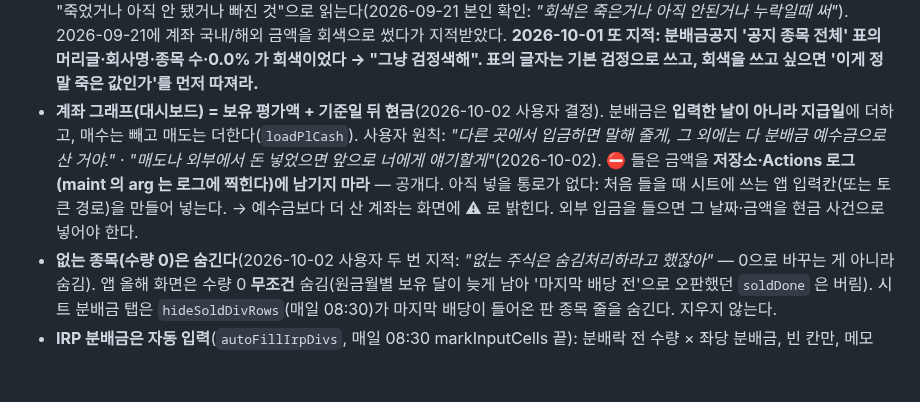
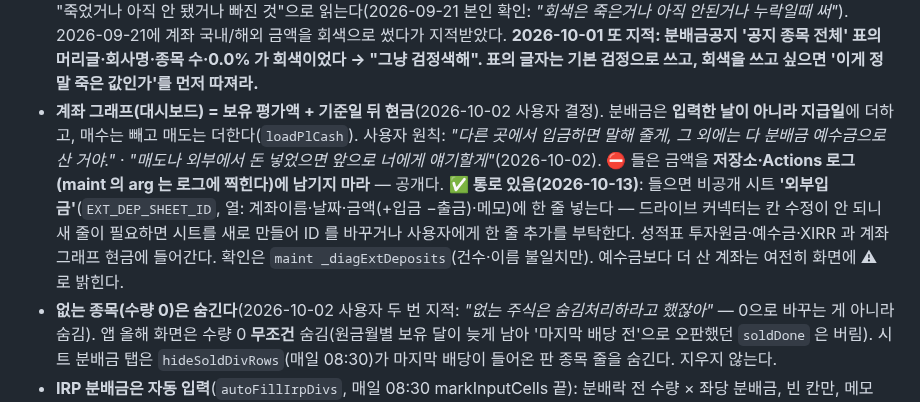
Before and after one commit to jaenamking1-collab/jjk, a Markdown page: CLAUDE.md, the part around the change. Drawn GitHub-style; blank space fills up the shorter version.

Commit message:
외부입금 통로 기록 (CLAUDE.md 규칙 갱신, WORKLOG 259)
Co-Authored-By: Claude Opus 5.5 <noreply@anthropic.com>
Claude-Session: https://claude.ai/code/session_01VUiGxNWCX42fkxiMFCSh87

```diff
--- a/CLAUDE.md
+++ b/CLAUDE.md
@@ -195,7 +195,7 @@ Writes (`apiPost`): `addAccount` / `updateAccount` / `deleteAccount`, `addHoldin
 - ⛔ **회색은 '살아 있지 않은 값' 전용이다.** 회색(`var(--text3)`·`muted`)은 **못 받은 값·아직 안 된 값·누락**에만 쓴다 — 시세없음, 예정(공시 전), 상류 응답 없음 같은 것. **살아 있는 실제 값은 작게 쓰더라도 본문색(`var(--text)`)으로 둔다.** 사용자는 회색을 "죽었거나 아직 안 됐거나 빠진 것"으로 읽는다(2026-09-21 본인 확인: *"회색은 죽은거나 아직 안된거나 누락일때 써"*). 2026-09-21에 계좌 국내/해외 금액을 회색으로 썼다가 지적받았다. **2026-10-01 또 지적: 분배금공지 '공지 종목 전체' 표의 머리글·회사명·종목 수·0.0% 가 회색이었다 → "그냥 검정색해". 표의 글자는 기본 검정으로 쓰고, 회색을 쓰고 싶으면 '이게 정말 죽은 값인가'를 먼저 따져라.**
 - **계좌 그래프(대시보드) = 보유 평가액 + 기준일 뒤 현금**(2026-10-02 사용자 결정). 분배금은 **입력한 날이 아니라 지급일**에 더하고, 매수는 빼고 매도는 더한다(`loadPlCash`).
   사용자 원칙: *"다른 곳에서 입금하면 말해 줄게, 그 외에는 다 분배금 예수금으로 산 거야."* · *"매도나 외부에서 돈 넣었으면 앞으로 너에게 얘기할게"*(2026-10-02).
-  ⛔ 들은 금액을 **저장소·Actions 로그(maint 의 arg 는 로그에 찍힌다)에 남기지 마라** — 공개다. 아직 넣을 통로가 없다: 처음 들을 때 시트에 쓰는 앱 입력칸(또는 토큰 경로)을 만들어 넣는다. → 예수금보다 더 산 계좌는 화면에 ⚠ 로 밝힌다. 외부 입금을 들으면 그 날짜·금액을 현금 사건으로 넣어야 한다.
+  ⛔ 들은 금액을 **저장소·Actions 로그(maint 의 arg 는 로그에 찍힌다)에 남기지 마라** — 공개다. ✅ **통로 있음(2026-10-13)**: 들으면 비공개 시트 **'외부입금'**(`EXT_DEP_SHEET_ID`, 열: 계좌이름·날짜·금액(+입금 −출금)·메모)에 한 줄 넣는다 — 드라이브 커넥터는 칸 수정이 안 되니 새 줄이 필요하면 시트를 새로 만들어 ID 를 바꾸거나 사용자에게 한 줄 추가를 부탁한다. 성적표 투자원금·예수금·XIRR 과 계좌 그래프 현금에 들어간다. 확인은 `maint _diagExtDeposits`(건수·이름 불일치만). 예수금보다 더 산 계좌는 여전히 화면에 ⚠ 로 밝힌다.
 - **없는 종목(수량 0)은 숨긴다**(2026-10-02 사용자 두 번 지적: *"없는 주식은 숨김처리하라고 했잖아"* — 0으로 바꾸는 게 아니라 숨김). 앱 올해 화면은 수량 0 **무조건** 숨김(원금월별 보유 달이 늦게 남아 '마지막 배당 전'으로 오판했던 `soldDone` 은 버림). 시트 분배금 탭은 `hideSoldDivRows`(매일 08:30)가 마지막 배당이 들어온 판 종목 줄을 숨긴다. 지우지 않는다.
 - **IRP 분배금은 자동 입력**(`autoFillIrpDivs`, 매일 08:30 markInputCells 끝): 분배락 전 수량 × 좌당 분배금, 빈 칸만, 메모 '자동: N주 × M원'. 월배당은 기준월 칸, 분기·반기는 지급월 칸(사용자 시트 방식).
 - **국내/해외는 나눠 보여준다.** 증권사 앱은 '국내 잔고'와 '해외 잔고'를 다른 화면에 둔다. 계좌 표는 **합계 / ㄴ국내 / ㄴ해외 세 줄**이고 수익금·분배금·분배율까지 각 줄의 투자금 기준으로 따로 낸다. 해외가 섞인 계좌만 세 줄이고 국내뿐이면 한 줄이다. 합쳐서만 보여주면 증권사 화면과 대조가 안 돼 **값이 맞는데도 틀린 것처럼 보인다**(2026-09-21).
```
